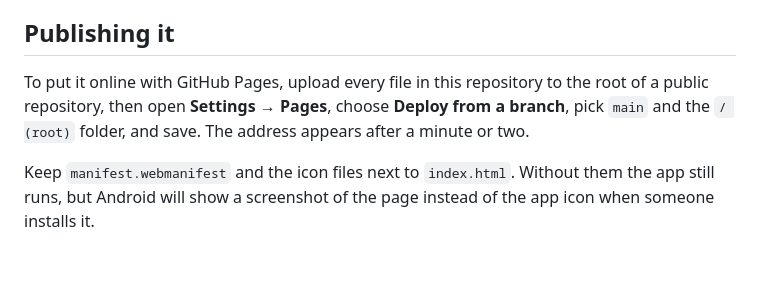
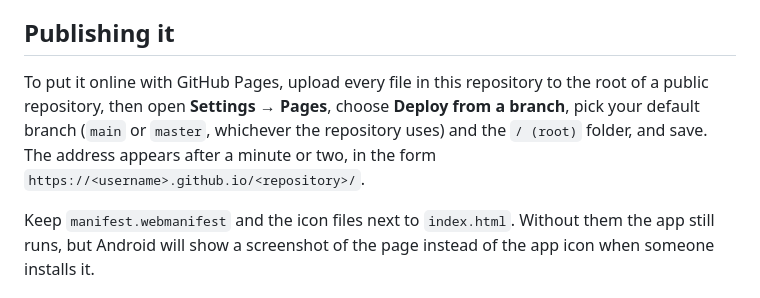
Before and after one commit to dsmaga/card-scoreboard, a Markdown page: README.md, the part around the change. Rendered like a GitHub page; blank space fills up the shorter version.

Commit message:
up READEM

```diff
--- a/README.md
+++ b/README.md
@@ -27,7 +27,7 @@ Open `index.html` in any browser. That single file is the whole application —
 
 ## Publishing it
 
-To put it online with GitHub Pages, upload every file in this repository to the root of a public repository, then open **Settings → Pages**, choose **Deploy from a branch**, pick `main` and the `/ (root)` folder, and save. The address appears after a minute or two.
+To put it online with GitHub Pages, upload every file in this repository to the root of a public repository, then open **Settings → Pages**, choose **Deploy from a branch**, pick your default branch (`main` or `master`, whichever the repository uses) and the `/ (root)` folder, and save. The address appears after a minute or two, in the form `https://<username>.github.io/<repository>/`.
 
 Keep `manifest.webmanifest` and the icon files next to `index.html`. Without them the app still runs, but Android will show a screenshot of the page instead of the app icon when someone installs it.
 
```
